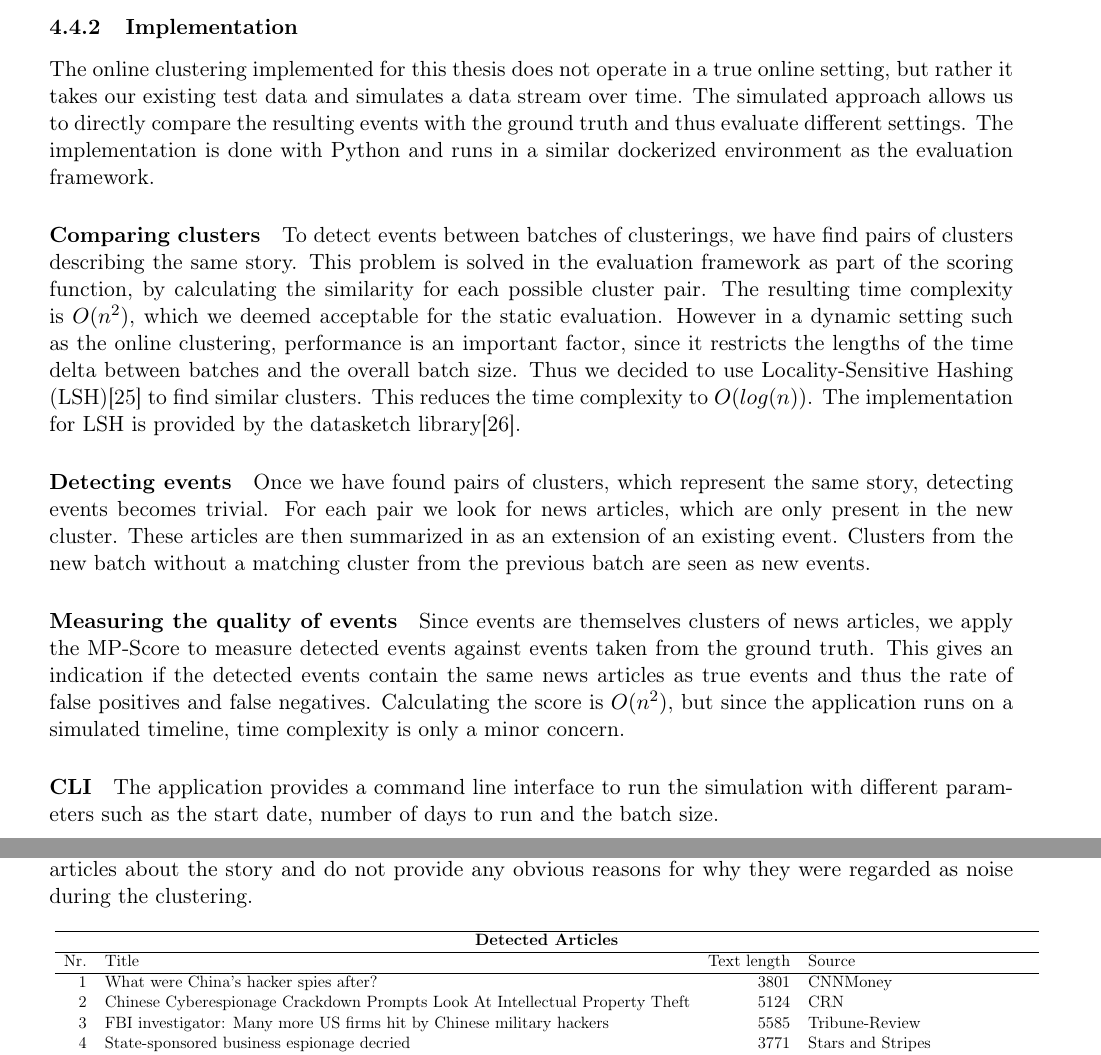
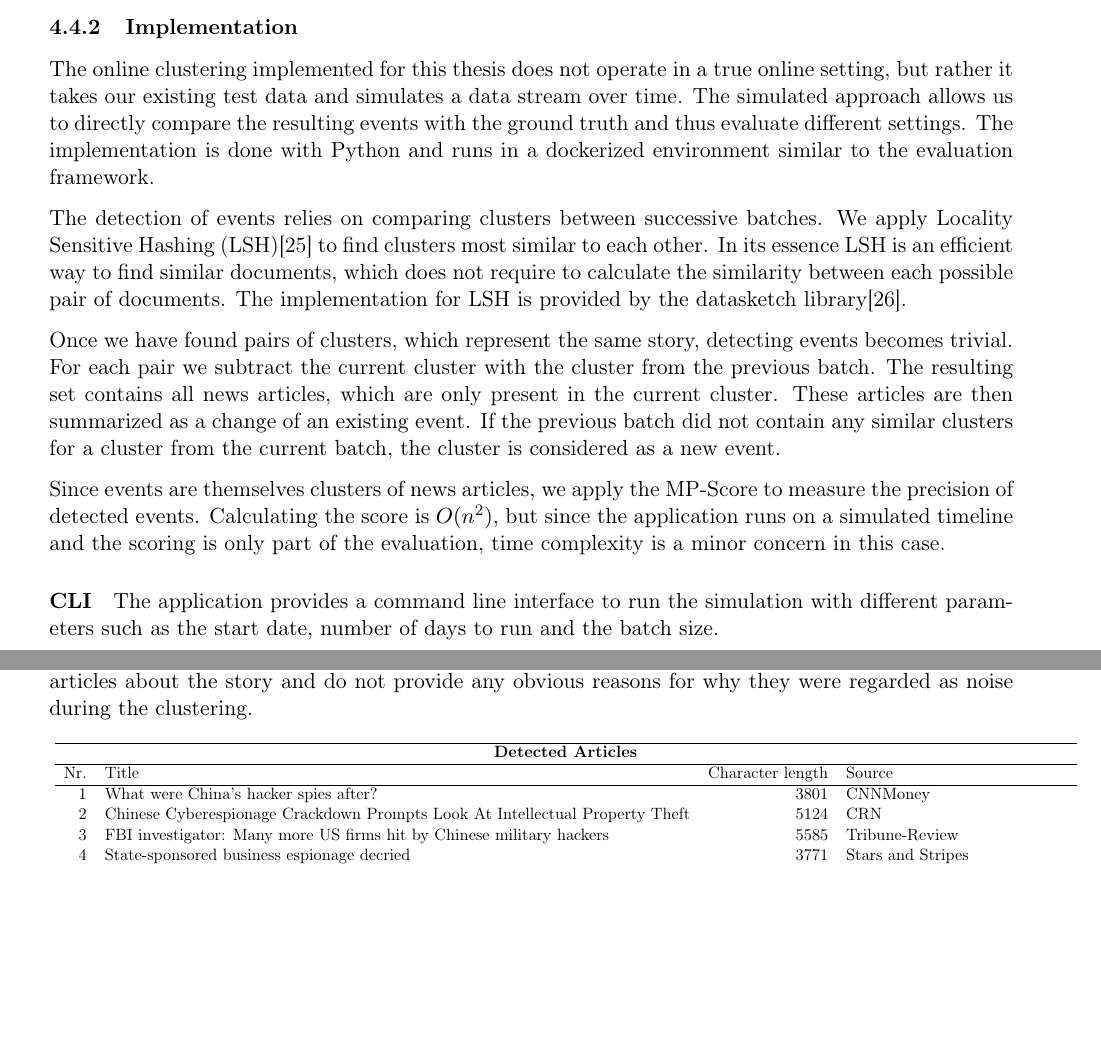
Before and after one commit to dpacassi/dynamic-event-detection-in-data-streams, a LaTeX thesis (doc/thesis.tex, which reads doc/4c_online_clustering.tex, doc/5a_cluster_evaluation.tex): two parts of pages 27 and 32 of 49 before the commit and two parts of pages 27 and 32 of 50 after it, joined at a grey line, cut so that both start at the same text, the shorter picture padded with empty space. Compiled offline with pdfLaTeX.

Commit message:
Improve implementation text

```diff
--- a/doc/4c_online_clustering.tex
+++ b/doc/4c_online_clustering.tex
@@ -108,36 +108,25 @@ The online clustering implemented for this thesis does not operate in a true onl
 but rather it takes our existing test data and simulates a data stream over time.
 The simulated approach allows us to directly compare the resulting events
 with the ground truth and thus evaluate different settings.
-The implementation is done with Python and runs in a similar dockerized environment as the evaluation framework.
+The implementation is done with Python and runs in a dockerized environment similar to the evaluation framework.
 
-\paragraph{Comparing clusters}
-To detect events between batches of clusterings,
-we have find pairs of clusters describing the same story.
-This problem is solved in the evaluation framework as part of the scoring function,
-by calculating the similarity for each possible cluster pair.
-The resulting time complexity is $O(n^2)$, which we deemed acceptable for the static evaluation.
-However in a dynamic setting such as the online clustering, performance is an important factor,
-since it restricts the lengths of the time delta between batches and the overall batch size.
-Thus we decided to use Locality-Sensitive Hashing (LSH)\cite{alex2015practical} to find similar clusters.
-This reduces the time complexity to $O(log(n))$.
-The implementation for LSH is provided by the datasketch library\cite{eric_zhu_2017_290602}.
+The detection of events relies on comparing clusters between successive batches.
+We apply \gls{lsh}\cite{alex2015practical} to find clusters most similar to each other.
+In its essence \gls{lsh} is an efficient way to find similar documents,
+which does not require to calculate the similarity between each possible pair of documents.
+The implementation for \gls{lsh} is provided by the datasketch library\cite{eric_zhu_2017_290602}.
 
-% TODO explain LSH?
+Once we have found pairs of clusters, which represent the same story, detecting events becomes trivial.
+For each pair we subtract the current cluster with the cluster from the previous batch.
+The resulting set contains all news articles, which are only present in the current cluster.
+These articles are then summarized as a change of an existing event.
+If the previous batch did not contain any similar clusters for a cluster from the current batch,
+the cluster is considered as a new event.
 
-\paragraph{Detecting events}
-Once we have found pairs of clusters, which represent the same story, detecting events becomes trivial.
-For each pair we look for news articles, which are only present in the new cluster.
-These articles are then summarized in as an extension of an existing event.
-Clusters from the new batch without a matching cluster from the previous batch
-are seen as new events.
-
-\paragraph{Measuring the quality of events}
 Since events are themselves clusters of news articles,
-we apply the MP-Score to measure detected events against events taken from the ground truth.
-This gives an indication if the detected events contain the same news articles
-as true events and thus the rate of false positives and false negatives.
-Calculating the score is $O(n^2)$, but since the application runs on a simulated timeline,
-time complexity is only a minor concern.
+we apply the MP-Score to measure the precision of detected events.
+Calculating the score is $O(n^2)$, but since the application runs on a simulated timeline and the scoring is only part of the evaluation,
+time complexity is a minor concern in this case.
 
 \paragraph{CLI}
 The application provides a command line interface to run the simulation with different parameters
--- a/doc/5a_cluster_evaluation.tex
+++ b/doc/5a_cluster_evaluation.tex
@@ -276,7 +276,7 @@ and do not provide any obvious reasons for why they were regarded as noise durin
             \hline
             \multicolumn{4}{ c }{\textbf{Detected Articles}} \\
             \hline
-            Nr. & Title                                                                        &   Text length & Source     \\
+            Nr. & Title                                                                        &   Character length & Source     \\
             \hline
                  1 & What were China's hacker spies after?                                        &          3801 & CNNMoney               \\
                  2 & Chinese Cyberespionage Crackdown Prompts Look At Intellectual Property Theft &          5124 & CRN                         \\
@@ -293,7 +293,7 @@ and do not provide any obvious reasons for why they were regarded as noise durin
             \hline
             \multicolumn{4}{ c }{\textbf{Missed Articles}} \\
             \hline
-            Nr. & Title                                                                        &   Text length & Source                       \\
+            Nr. & Title                                                                        &   Character length & Source                       \\
             \hline
                 11 & Other views: China hacking indictments will create waves                     &          2968 & Monterey County Herald       \\
                 12 & How much damage has Chinese hacking done to the US government?               &           785 & FederalNewsRadio.com         \\
--- a/doc/thesis.tex
+++ b/doc/thesis.tex
@@ -31,6 +31,7 @@
 \newacronym{iot}{IoT}{Internet of Things}
 \newacronym{vsm}{VSM}{Vector space model}
 \newacronym{nlp}{NLP}{Natural Language Processing}
+\newacronym{lsh}{LSH}{Locality Sensitive Hashing}
 
 \newglossaryentry{vectorizer}
 {
```
Also changed, not shown: doc/thesis.pdf.
